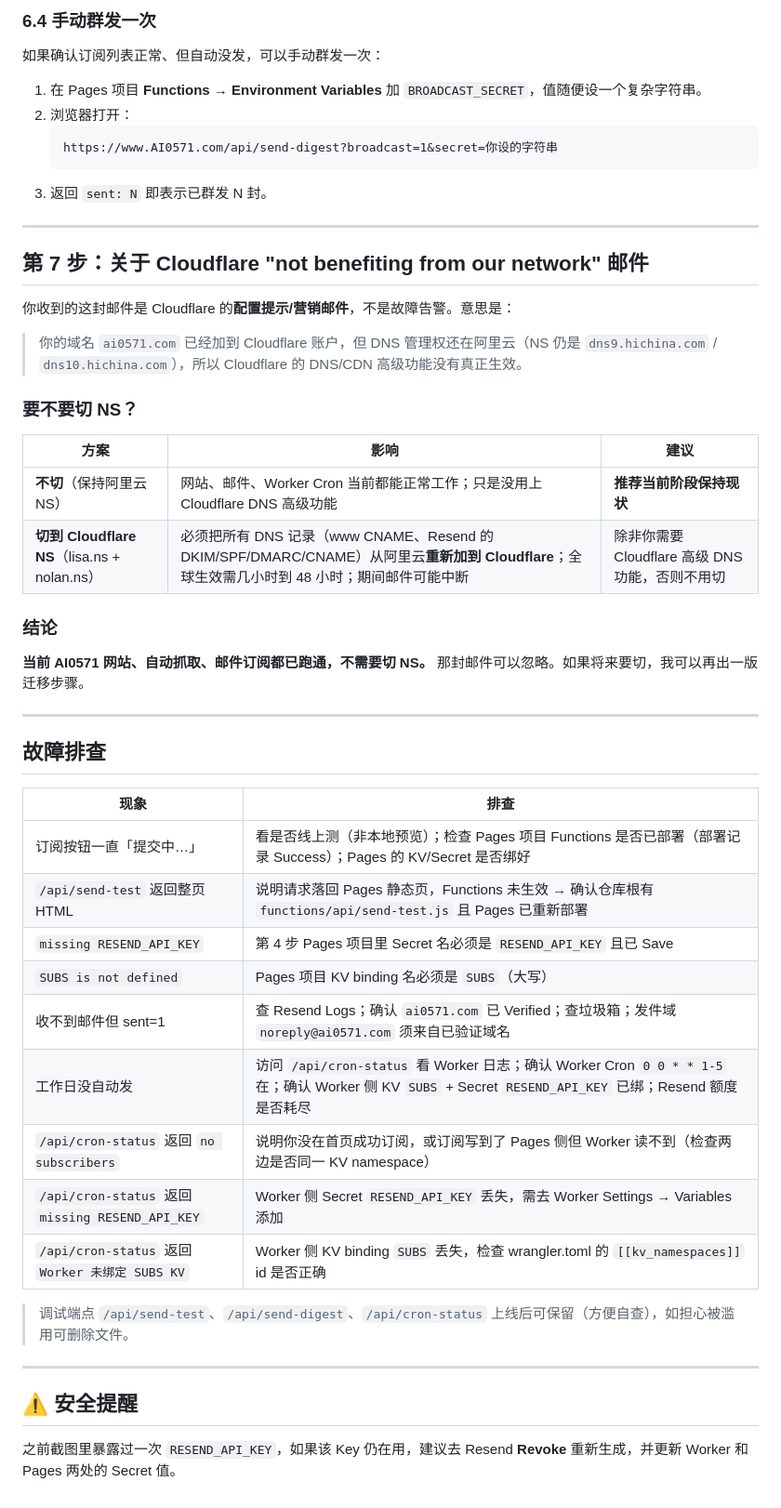
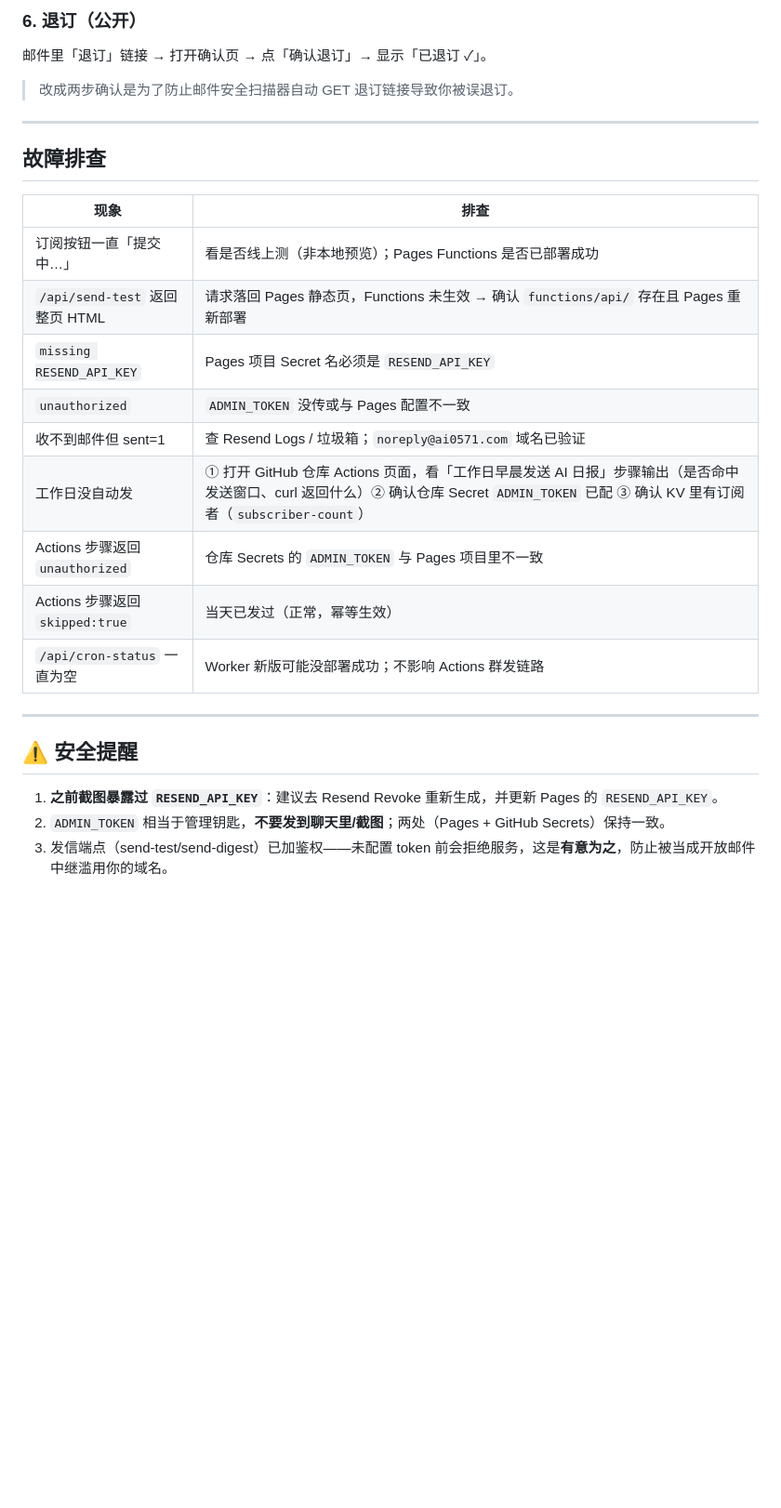
Before and after one commit to benhkkk/AI0571-website, a Markdown page: email-subscription-deploy.md, the part around one of its changes. Shown at 93% size. Rendered like a GitHub page; blank space fills up the shorter version.

````diff
--- a/email-subscription-deploy.md
+++ b/email-subscription-deploy.md
@@ -118,28 +117,6 @@ https://www.AI0571.com/api/send-test?to=你的邮箱
-### 6.4 手动群发一次
-如果确认订阅列表正常、但自动没发，可以手动群发一次：
-1. 在 Pages 项目 **Functions → Environment Variables** 加 `BROADCAST_SECRET`，值随便设一个复杂字符串。
-2. 浏览器打开：
-   ```
-   https://www.AI0571.com/api/send-digest?broadcast=1&secret=你设的字符串
-   ```
-3. 返回 `sent: N` 即表示已群发 N 封。
-
----
-
-## 第 7 步：关于 Cloudflare "not benefiting from our network" 邮件
-
-你收到的这封邮件是 Cloudflare 的**配置提示/营销邮件**，不是故障告警。意思是：
-
-> 你的域名 `ai0571.com` 已经加到 Cloudflare 账户，但 DNS 管理权还在阿里云（NS 仍是 `dns9.hichina.com` / `dns10.hichina.com`），所以 Cloudflare 的 DNS/CDN 高级功能没有真正生效。
-
-### 要不要切 NS？
-| 方案 | 影响 | 建议 |
-|---|---|---|
-| **不切**（保持阿里云 NS） | 网站、邮件、Worker Cron 当前都能正常工作；只是没用上 Cloudflare DNS 高级功能 | **推荐当前阶段保持现状** |
-| **切到 Cloudflare NS**（lisa.ns + nolan.ns） | 必须把所有 DNS 记录（www CNAME、Resend 的 DKIM/SPF/DMARC/CNAME）从阿里云**重新加到 Cloudflare**；全球生效需几小时到 48 小时；期间邮件可能中断 | 除非你需要 Cloudflare 高级 DNS 功能，否则不用切 |
-
-### 结论
-**当前 AI0571 网站、自动抓取、邮件订阅都已跑通，不需要切 NS。** 那封邮件可以忽略。如果将来要切，我可以再出一版迁移步骤。
+### 6. 退订（公开）
+邮件里「退订」链接 → 打开确认页 → 点「确认退订」→ 显示「已退订 ✓」。
+> 改成两步确认是为了防止邮件安全扫描器自动 GET 退订链接导致你被误退订。
 
 ---
 
@@ -147,19 +124,19 @@ https://www.AI0571.com/api/send-test?to=你的邮箱
 
 | 现象 | 排查 |
 |---|---|
-| 订阅按钮一直「提交中…」 | 看是否线上测（非本地预览）；检查 Pages 项目 Functions 是否已部署（部署记录 Success）；Pages 的 KV/Secret 是否绑好 |
-| `/api/send-test` 返回整页 HTML | 说明请求落回 Pages 静态页，Functions 未生效 → 确认仓库根有 `functions/api/send-test.js` 且 Pages 已重新部署 |
-| `missing RESEND_API_KEY` | 第 4 步 Pages 项目里 Secret 名必须是 `RESEND_API_KEY` 且已 Save |
-| `SUBS is not defined` | Pages 项目 KV binding 名必须是 `SUBS`（大写） |
-| 收不到邮件但 sent=1 | 查 Resend Logs；确认 `ai0571.com` 已 Verified；查垃圾箱；发件域 `noreply@ai0571.com` 须来自已验证域名 |
-| 工作日没自动发 | 访问 `/api/cron-status` 看 Worker 日志；确认 Worker Cron `0 0 * * 1-5` 在；确认 Worker 侧 KV `SUBS` + Secret `RESEND_API_KEY` 已绑；Resend 额度是否耗尽 |
-| `/api/cron-status` 返回 `no subscribers` | 说明你没在首页成功订阅，或订阅写到了 Pages 侧但 Worker 读不到（检查两边是否同一 KV namespace） |
-| `/api/cron-status` 返回 `missing RESEND_API_KEY` | Worker 侧 Secret `RESEND_API_KEY` 丢失，需去 Worker Settings → Variables 添加 |
-| `/api/cron-status` 返回 `Worker 未绑定 SUBS KV` | Worker 侧 KV binding `SUBS` 丢失，检查 wrangler.toml 的 `[[kv_namespaces]]` id 是否正确 |
-
-> 调试端点 `/api/send-test`、`/api/send-digest`、`/api/cron-status` 上线后可保留（方便自查），如担心被滥用可删除文件。
+| 订阅按钮一直「提交中…」 | 看是否线上测（非本地预览）；Pages Functions 是否已部署成功 |
+| `/api/send-test` 返回整页 HTML | 请求落回 Pages 静态页，Functions 未生效 → 确认 `functions/api/` 存在且 Pages 重新部署 |
+| `missing RESEND_API_KEY` | Pages 项目 Secret 名必须是 `RESEND_API_KEY` |
+| `unauthorized` | `ADMIN_TOKEN` 没传或与 Pages 配置不一致 |
+| 收不到邮件但 sent=1 | 查 Resend Logs / 垃圾箱；`noreply@ai0571.com` 域名已验证 |
+| 工作日没自动发 | ① 打开 GitHub 仓库 Actions 页面，看「工作日早晨发送 AI 日报」步骤输出（是否命中发送窗口、curl 返回什么）② 确认仓库 Secret `ADMIN_TOKEN` 已配 ③ 确认 KV 里有订阅者（`subscriber-count`）|
+| Actions 步骤返回 `unauthorized` | 仓库 Secrets 的 `ADMIN_TOKEN` 与 Pages 项目里不一致 |
+| Actions 步骤返回 `skipped:true` | 当天已发过（正常，幂等生效） |
+| `/api/cron-status` 一直为空 | Worker 新版可能没部署成功；不影响 Actions 群发链路 |
 
 ---
 
 ## ⚠️ 安全提醒
-之前截图里暴露过一次 `RESEND_API_KEY`，如果该 Key 仍在用，建议去 Resend **Revoke** 重新生成，并更新 Worker 和 Pages 两处的 Secret 值。
+1. **之前截图暴露过 `RESEND_API_KEY`**：建议去 Resend Revoke 重新生成，并更新 Pages 的 `RESEND_API_KEY`。
+2. `ADMIN_TOKEN` 相当于管理钥匙，**不要发到聊天里/截图**；两处（Pages + GitHub Secrets）保持一致。
+3. 发信端点（send-test/send-digest）已加鉴权——未配置 token 前会拒绝服务，这是**有意为之**，防止被当成开放邮件中继滥用你的域名。
````
Also changed, not shown: other parts of email-subscription-deploy.md (+79 -80 lines).
